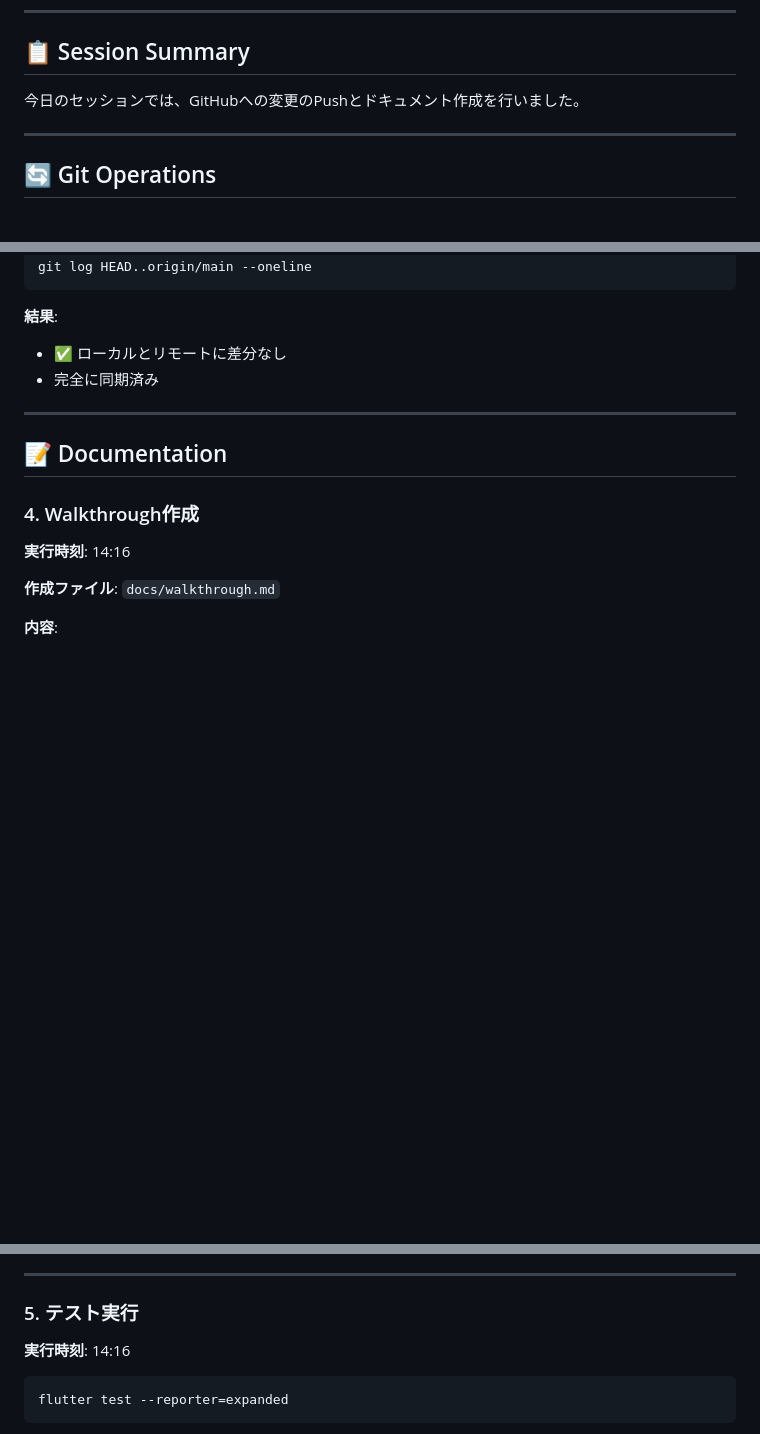
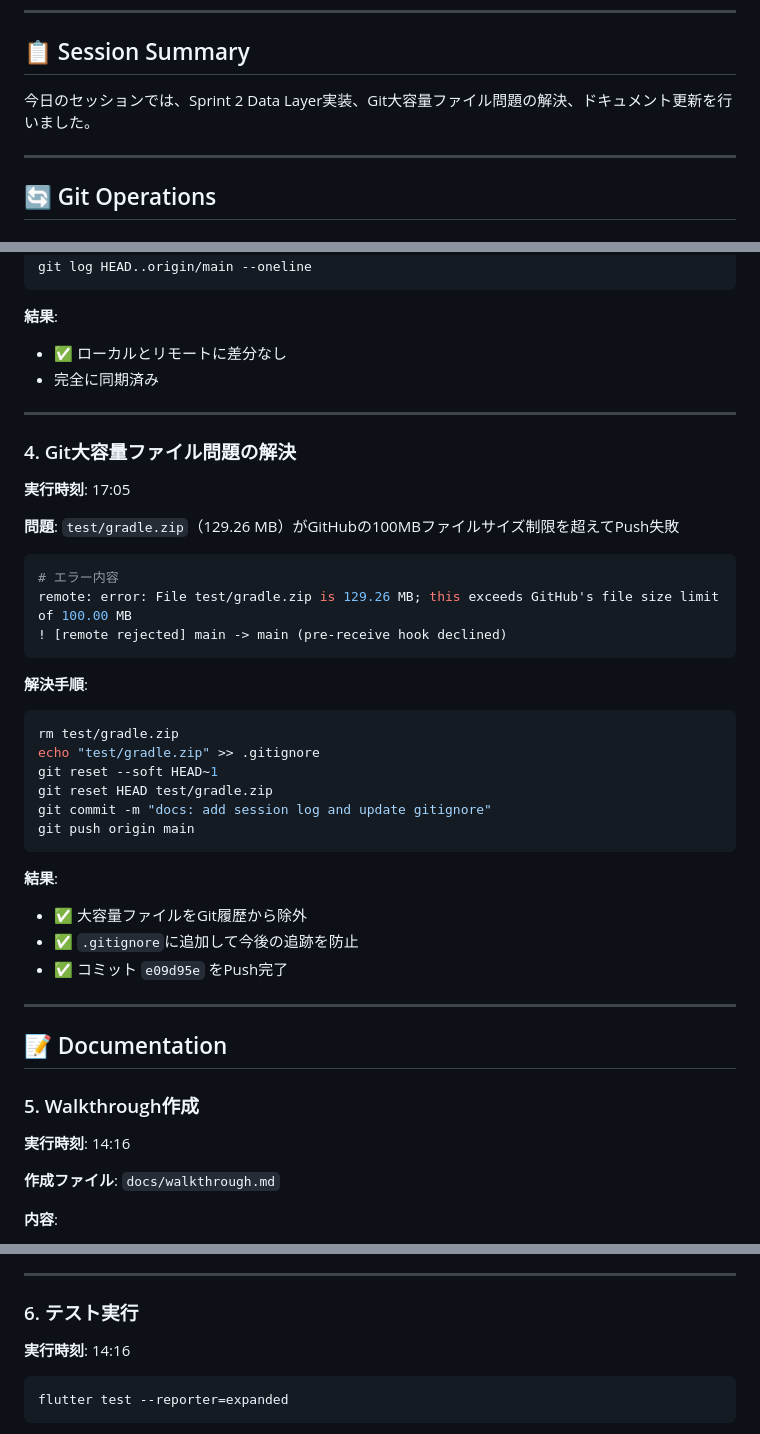
Before and after one commit to uteshpa/nuyna, a Markdown page: docs/session_log_2025-12-26.md, 3 parts joined by grey strips. Rendered like a GitHub page; blank space fills up the shorter version.

````diff
--- a/docs/session_log_2025-12-26.md
+++ b/docs/session_log_2025-12-26.md
@@ -7,7 +7,7 @@
 
 ## 📋 Session Summary
 
-今日のセッションでは、GitHubへの変更のPushとドキュメント作成を行いました。
+今日のセッションでは、Sprint 2 Data Layer実装、Git大容量ファイル問題の解決、ドキュメント更新を行いました。
 
 ---
 
@@ -62,9 +62,38 @@ git log HEAD..origin/main --oneline
 
 ---
 
+### 4. Git大容量ファイル問題の解決
+
+**実行時刻**: 17:05
+
+**問題**: `test/gradle.zip`（129.26 MB）がGitHubの100MBファイルサイズ制限を超えてPush失敗
+
+```bash
+# エラー内容
+remote: error: File test/gradle.zip is 129.26 MB; this exceeds GitHub's file size limit of 100.00 MB
+! [remote rejected] main -> main (pre-receive hook declined)
+```
+
+**解決手順**:
+```bash
+rm test/gradle.zip
+echo "test/gradle.zip" >> .gitignore
+git reset --soft HEAD~1
+git reset HEAD test/gradle.zip
+git commit -m "docs: add session log and update gitignore"
+git push origin main
+```
+
+**結果**:
+- ✅ 大容量ファイルをGit履歴から除外
+- ✅ `.gitignore`に追加して今後の追跡を防止
+- ✅ コミット `e09d95e` をPush完了
+
+---
+
 ## 📝 Documentation
 
-### 4. Walkthrough作成
+### 5. Walkthrough作成
 
 **実行時刻**: 14:16
 
@@ -82,7 +111,7 @@ git log HEAD..origin/main --oneline
 
 ---
 
-### 5. テスト実行
+### 6. テスト実行
 
 **実行時刻**: 14:16
 
````
Also changed, not shown: other parts of docs/session_log_2025-12-26.md (+23 -34 lines), docs/walkthrough.md (+13 -2 lines).
